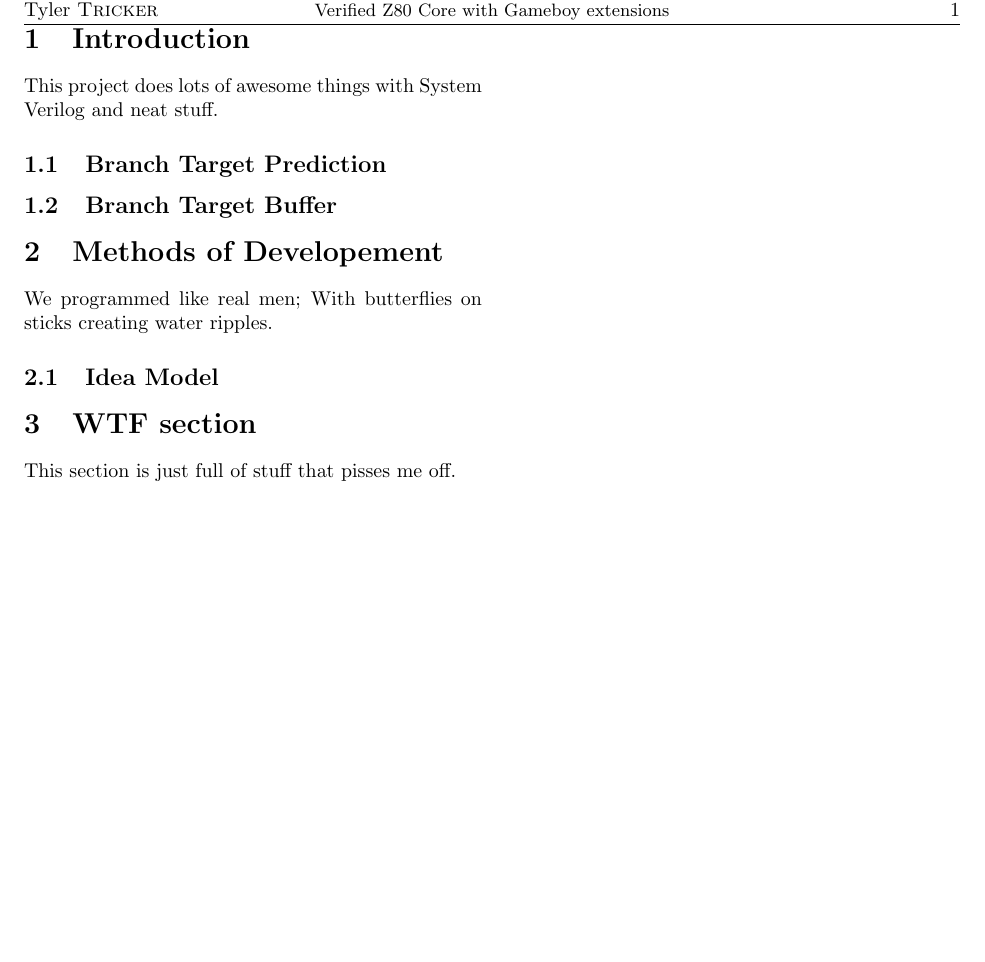
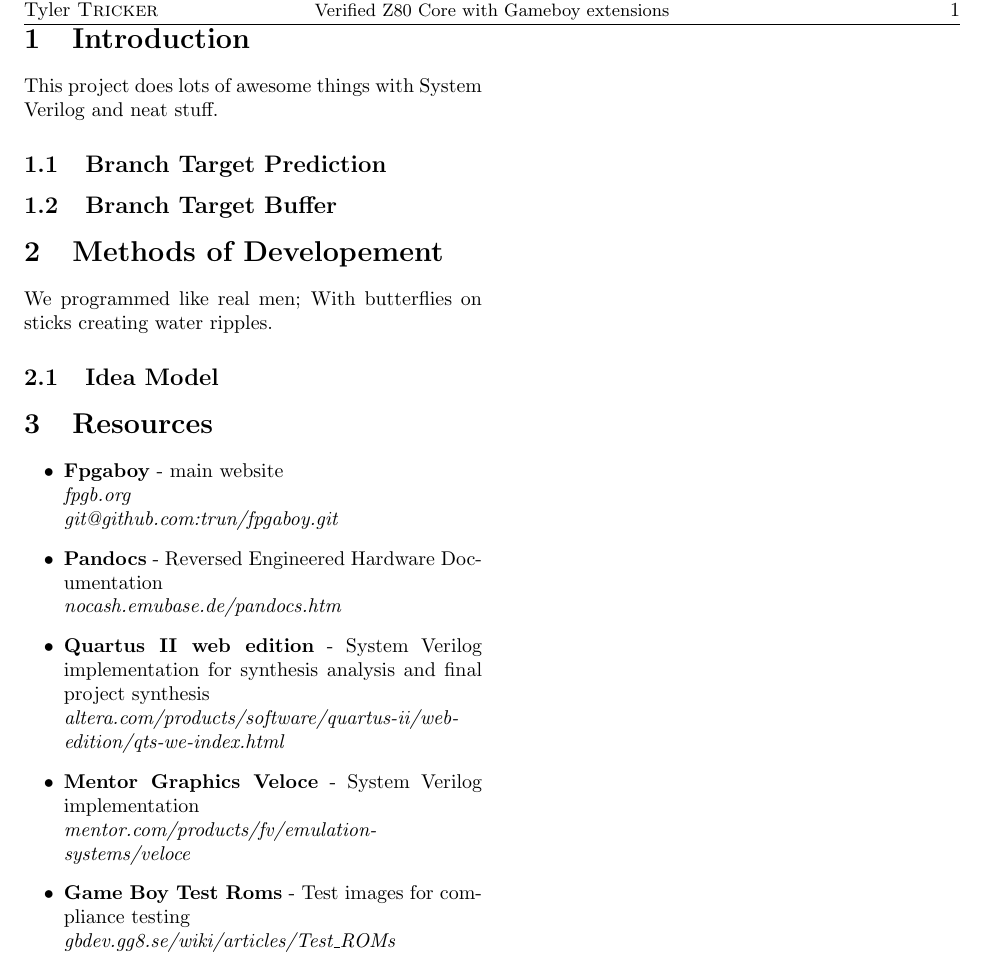
Before and after one commit to rattboi/gateboy, a LaTeX document (docs/cpu_proposal/1masterdoc.tex, which reads docs/cpu_proposal/s-resources.tex): part of page 2 of 2, cut so that both start at the same text, the shorter picture padded with empty space. Compiled offline with pdfLaTeX.

Commit message:
- resources for testing

```diff
--- a/docs/cpu_proposal/s-resources.tex
+++ b/docs/cpu_proposal/s-resources.tex
@@ -1,2 +1,17 @@
-\section{WTF section}
-This section is just full of stuff that pisses me off.
+\section{Resources}
+\begin{itemize}
+    \item {\bf Fpgaboy}
+            - main website\\
+            {\it fpgb.org} \\
+            {\it git@github.com:trun/fpgaboy.git}
+    \item {\bf Pandocs} - Reversed Engineered Hardware Documentation\\
+            {\it nocash.emubase.de/pandocs.htm}
+    \item {\bf Quartus II web edition} - System Verilog implementation
+             for synthesis analysis and final project synthesis\\
+            {\it altera.com/products/software/quartus-ii/web-edition/qts-we-index.html}
+    \item {\bf Mentor Graphics Veloce} - System Verilog implementation\\
+            {\it mentor.com/products/fv/emulation-systems/veloce}
+    \item {\bf Game Boy Test Roms}     - Test images for compliance testing\\
+           {\it gbdev.gg8.se/wiki/articles/Test\_ROMs}
+
+\end{itemize}
```
